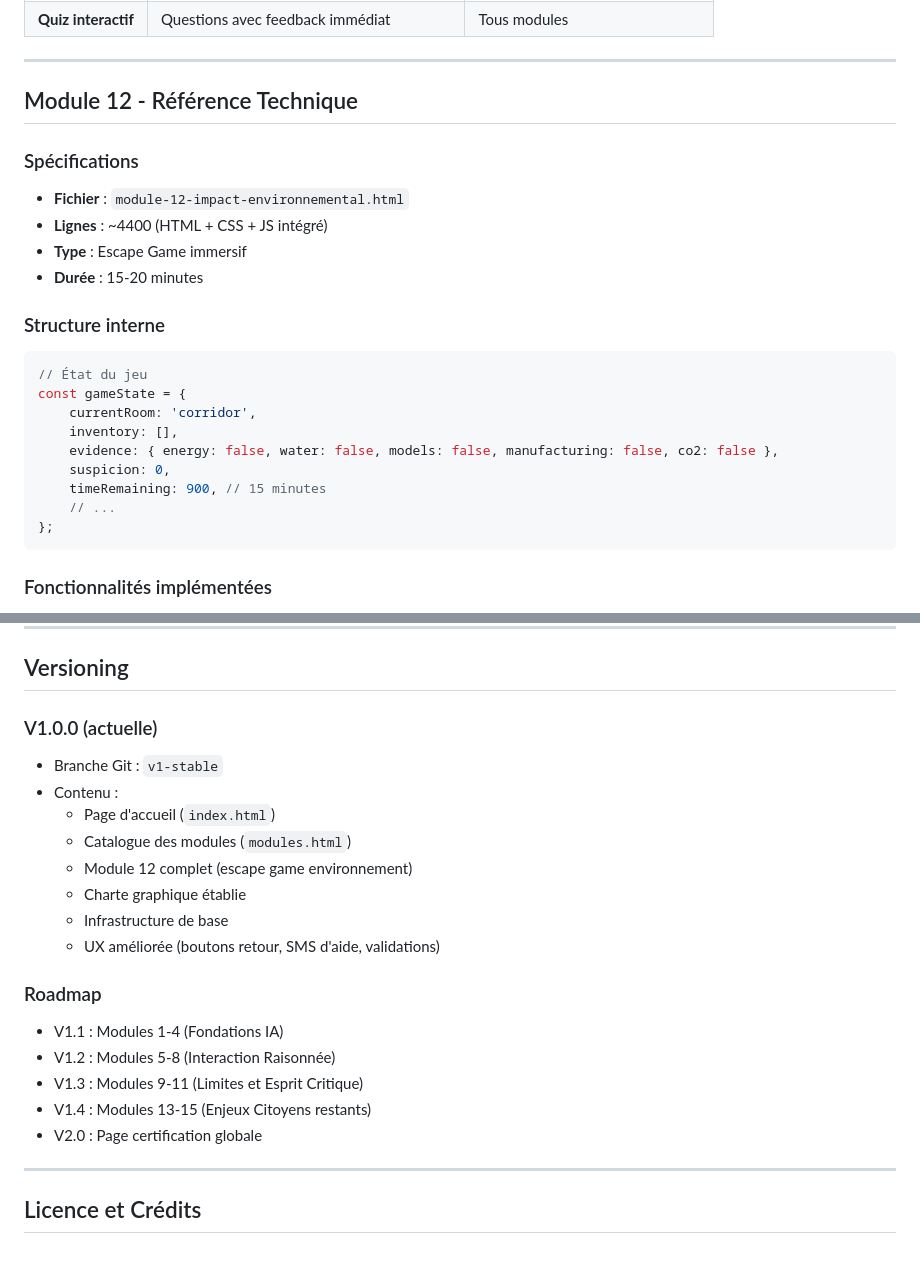
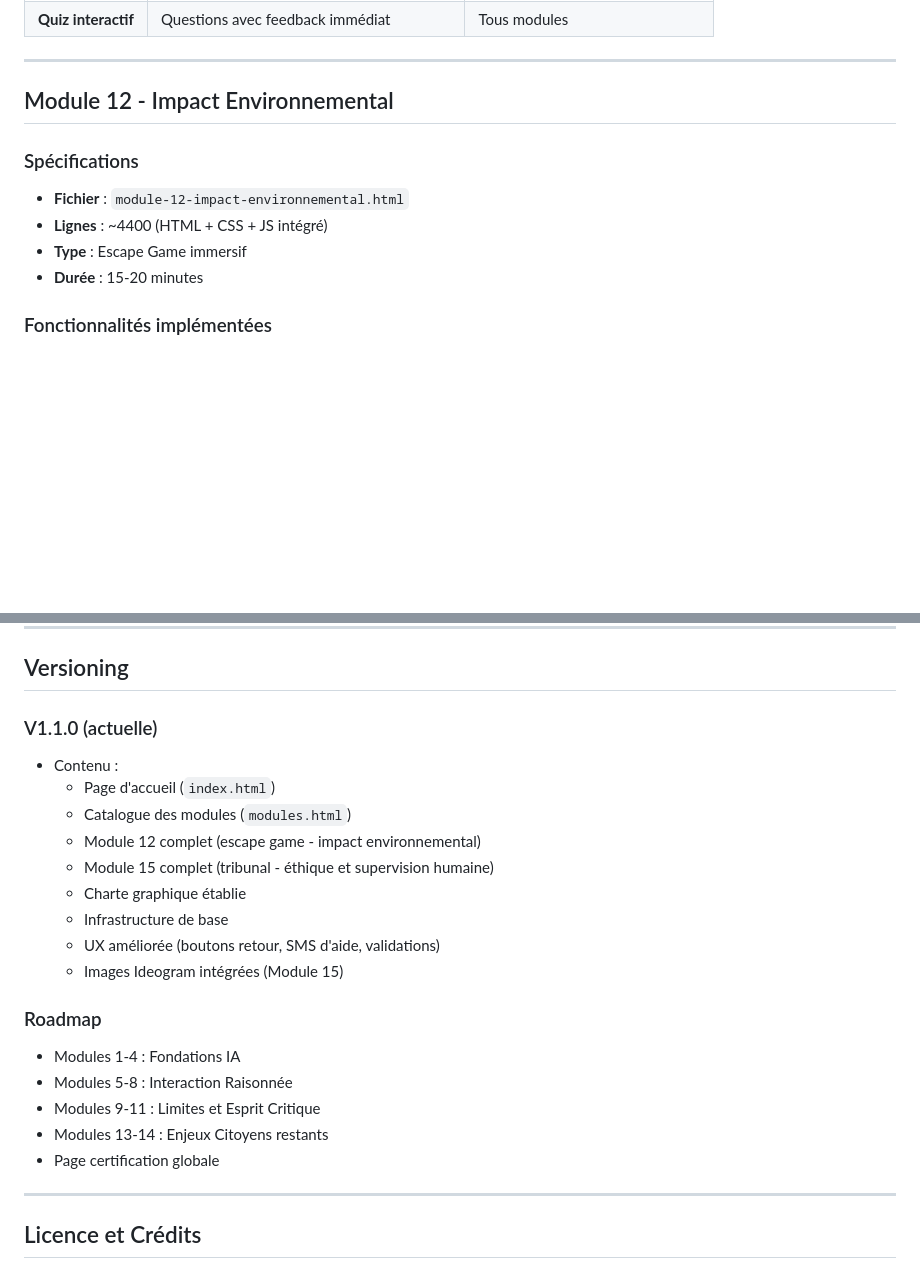
Before and after one commit to lauratristan/formationia, a Markdown page: README.md, 2 parts joined by grey strips. Drawn GitHub-style; blank space fills up the shorter version.

````diff
--- a/README.md
+++ b/README.md
@@ -163,26 +168,13 @@ formationia/
 
 ---
 
-## Module 12 - Référence Technique
+## Module 12 - Impact Environnemental
 
 ### Spécifications
 - **Fichier** : `module-12-impact-environnemental.html`
 - **Lignes** : ~4400 (HTML + CSS + JS intégré)
 - **Type** : Escape Game immersif
 - **Durée** : 15-20 minutes
-
-### Structure interne
-```javascript
-// État du jeu
-const gameState = {
-    currentRoom: 'corridor',
-    inventory: [],
-    evidence: { energy: false, water: false, models: false, manufacturing: false, co2: false },
-    suspicion: 0,
-    timeRemaining: 900, // 15 minutes
-    // ...
-};
-```
 
 ### Fonctionnalités implémentées
 - [x] Écran titre avec contexte narratif
@@ -242,22 +279,23 @@ Chaque module génère une attestation HTML téléchargeable avec :
 
 ## Versioning
 
-### V1.0.0 (actuelle)
-- Branche Git : `v1-stable`
+### V1.1.0 (actuelle)
 - Contenu :
   - Page d'accueil (`index.html`)
   - Catalogue des modules (`modules.html`)
-  - Module 12 complet (escape game environnement)
+  - Module 12 complet (escape game - impact environnemental)
+  - Module 15 complet (tribunal - éthique et supervision humaine)
   - Charte graphique établie
   - Infrastructure de base
   - UX améliorée (boutons retour, SMS d'aide, validations)
+  - Images Ideogram intégrées (Module 15)
 
 ### Roadmap
-- V1.1 : Modules 1-4 (Fondations IA)
-- V1.2 : Modules 5-8 (Interaction Raisonnée)
-- V1.3 : Modules 9-11 (Limites et Esprit Critique)
-- V1.4 : Modules 13-15 (Enjeux Citoyens restants)
-- V2.0 : Page certification globale
+- Modules 1-4 : Fondations IA
+- Modules 5-8 : Interaction Raisonnée
+- Modules 9-11 : Limites et Esprit Critique
+- Modules 13-14 : Enjeux Citoyens restants
+- Page certification globale
 
 ---
 
````
Also changed, not shown: other parts of README.md (+53 -3 lines).
